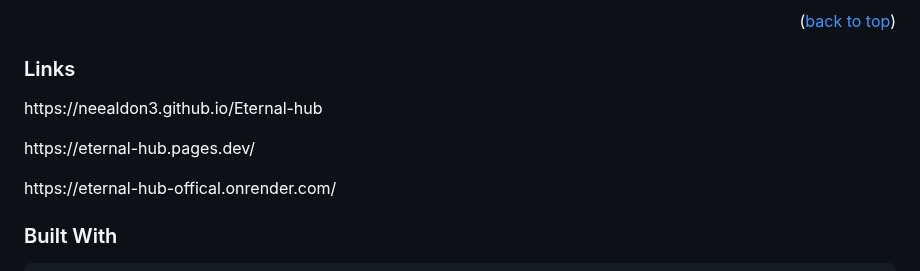
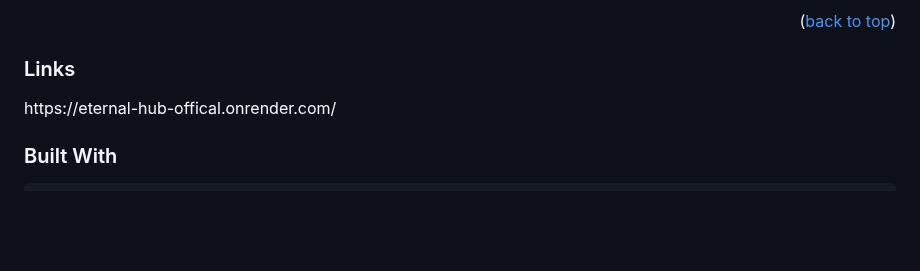
Before and after one commit to Coding4Hours/Hydrogen-Node, a Markdown page: README.md, the part around the change. Drawn GitHub-style; blank space fills up the shorter version.

```diff
--- a/README.md
+++ b/README.md
@@ -76,12 +76,6 @@ npm start
 
 ### Links
 <p>
-https://neealdon3.github.io/Eternal-hub
-</p>
-<p>
-  https://eternal-hub.pages.dev/
-</p>
-<p>
   https://eternal-hub-offical.onrender.com/
 </p>
 
```
